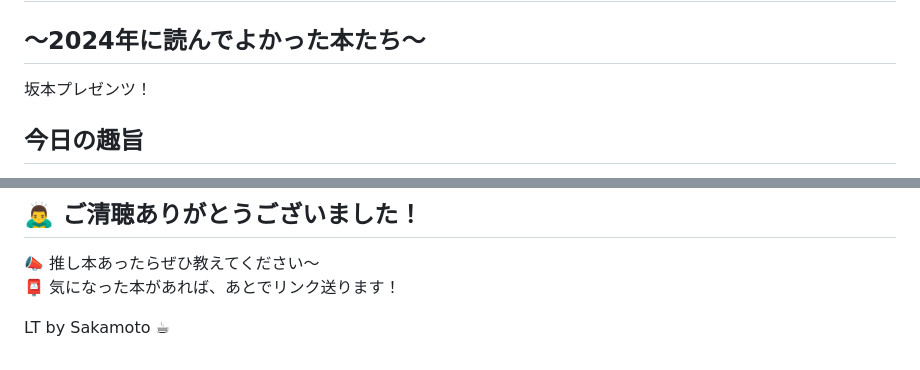
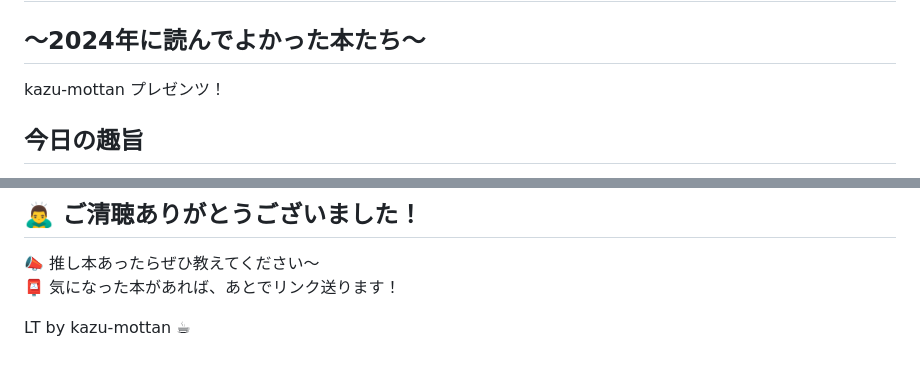
Before and after one commit to kazu-mottan/my-bookshelf, a Markdown page: README.md, 2 parts joined by grey strips. GitHub-like rendering.

Commit message:
Update name to kazu-mottan

```diff
--- a/README.md
+++ b/README.md
@@ -1,6 +1,6 @@
 # 📚 ざっくばらん読書LT
 ## 〜2024年に読んでよかった本たち〜
-坂本プレゼンツ！
+kazu-mottan プレゼンツ！
 
 ## 今日の趣旨
 
@@ -105,4 +105,4 @@ SF / 社会思想 / AI・プロパガンダ好きな人へ
 📣 推し本あったらぜひ教えてください〜
 📮 気になった本があれば、あとでリンク送ります！
 
-LT by Sakamoto ☕
+LT by kazu-mottan ☕
```
